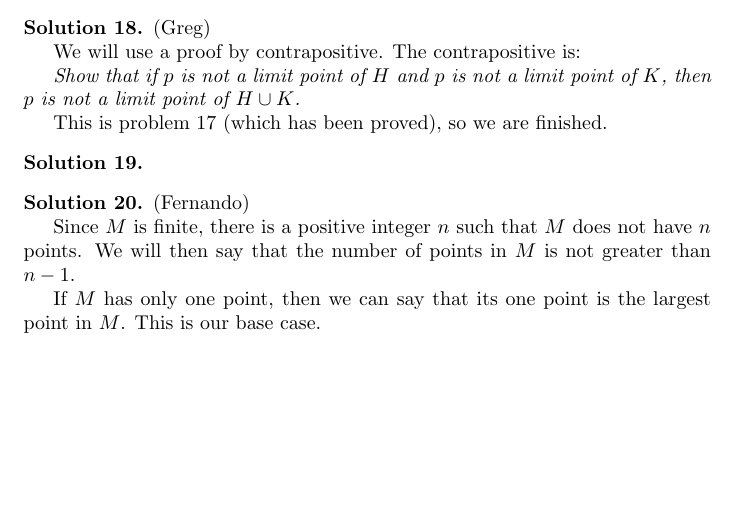
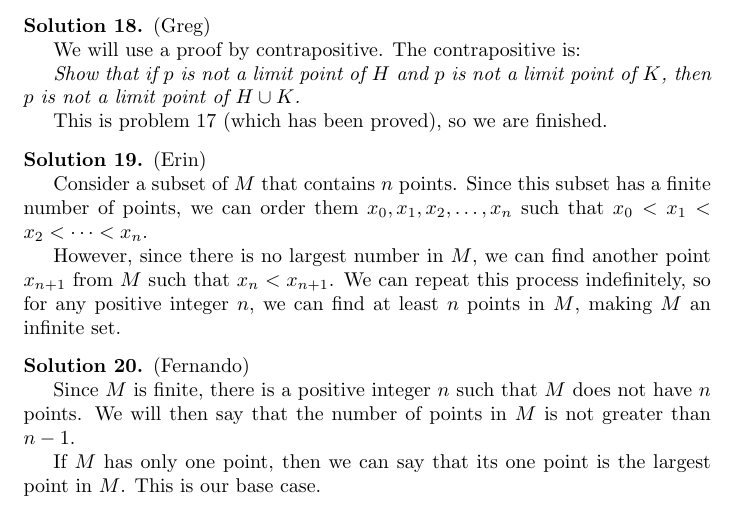
Before and after one commit to Kynit/intro-to-analysis, a LaTeX document (Solutions.tex): part of page 6 of 8, cut so that both start at the same text, the shorter picture padded with empty space. Compiled offline with pdfLaTeX.

Commit message:
Added solution 19

```diff
--- a/Solutions.tex
+++ b/Solutions.tex
@@ -372,6 +372,13 @@ This is problem 17 (which has been proved), so we are finished.
 \end{solution}
 
 \begin{solution} %19
+(Erin)
+
+Consider a subset of $M$ that contains $n$ points.
+Since this subset has a finite number of points, we can order them $x_0, x_1, x_2, \dots, x_n$ such that $x_0 < x_1 < x_2 < \dots < x_n$.
+
+However, since there is no largest number in $M$, we can find another point $x_{n+1}$ from $M$ such that $x_n < x_{n+1}$.
+We can repeat this process indefinitely, so for any positive integer $n$, we can find at least $n$ points in $M$, making $M$ an infinite set.
 \end{solution}
 
 \begin{solution} %20
```
Also changed, not shown: Solutions.pdf.
